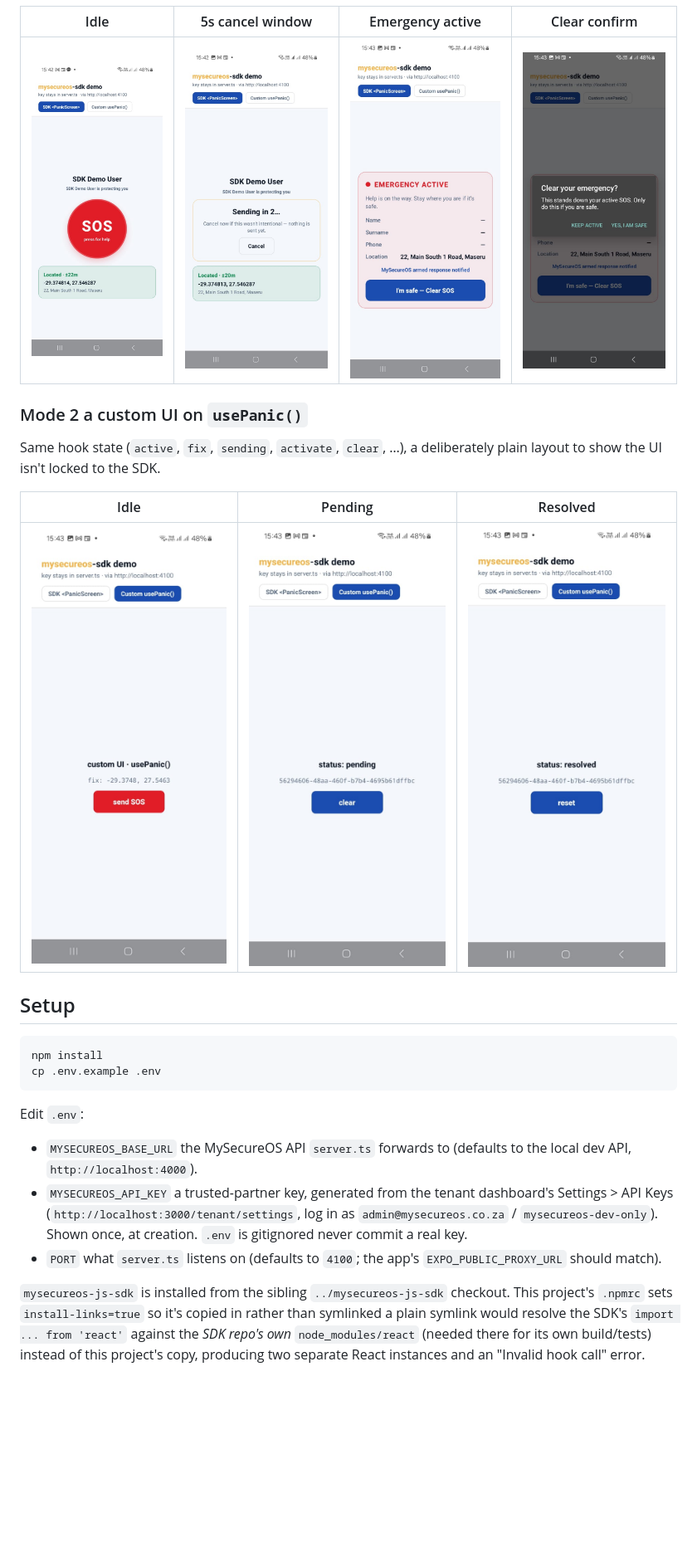
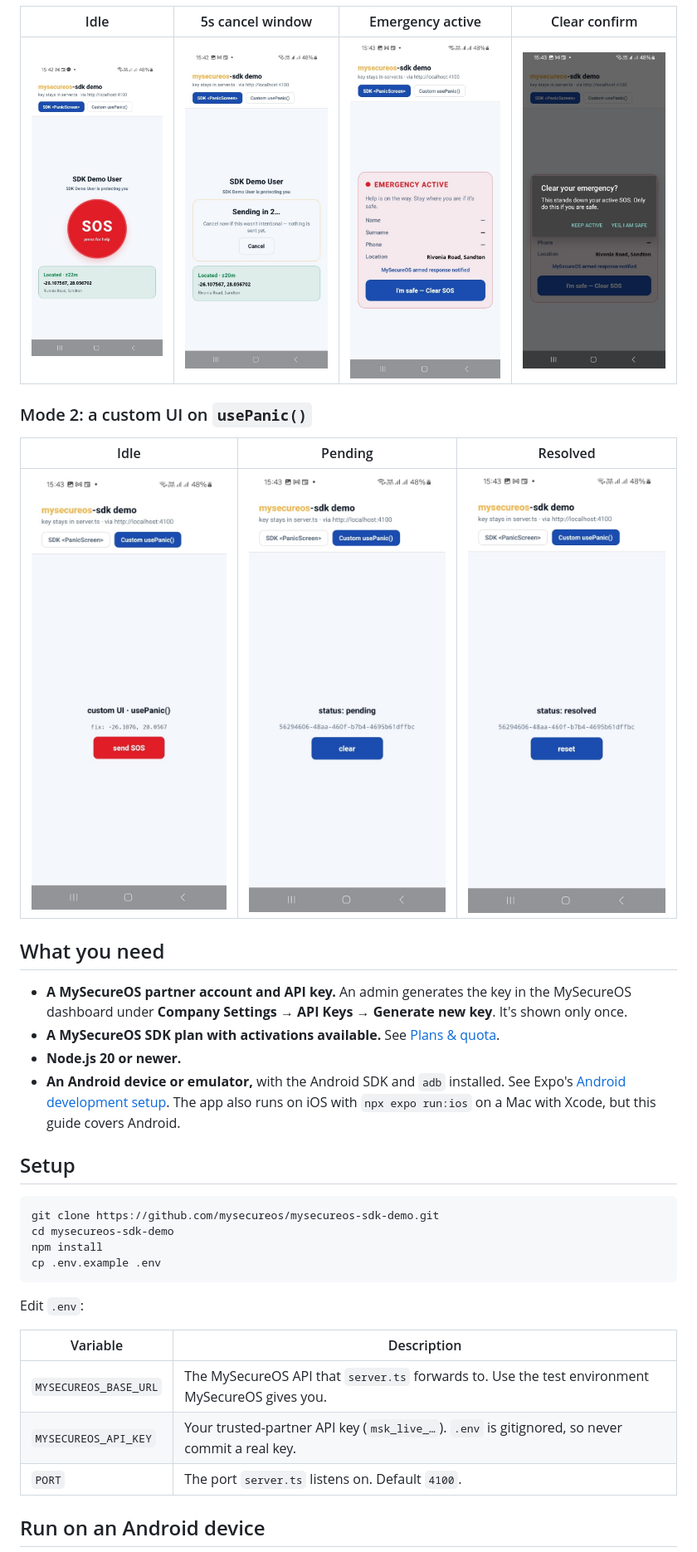
Before and after one commit to mysecureos/mysecureos-sdk-demo, a Markdown page: README.md, the part around one of its changes. Shown at 83% size. Drawn GitHub-style; pictures changed too: docs/screenshots/custom-usepanic-idle.jpeg, docs/screenshots/sdk-panicscreen-active.jpeg, docs/screenshots/sdk-panicscreen-clear-confirm.jpeg; blank space fills up the shorter version.

````diff
--- a/README.md
+++ b/README.md
@@ -26,37 +72,42 @@ The whole MySecureOS panic UI as one component (`location`, `subject`,
 | --- | --- | --- | --- |
 | ![SOS button, GPS fix resolved](docs/screenshots/sdk-panicscreen-idle.jpeg) | ![Sending in 2… with Cancel](docs/screenshots/sdk-panicscreen-countdown.jpeg) | ![EMERGENCY ACTIVE, armed response notified](docs/screenshots/sdk-panicscreen-active.jpeg) | ![Clear your emergency? dialog](docs/screenshots/sdk-panicscreen-clear-confirm.jpeg) |
 
-### Mode 2  a custom UI on `usePanic()`
-
-Same hook state (`active`, `fix`, `sending`, `activate`, `clear`, …),
-a deliberately plain layout to show the UI isn't locked to the SDK.
+### Mode 2: a custom UI on `usePanic()`
 
 | Idle | Pending | Resolved |
 | --- | --- | --- |
 | ![custom UI, send SOS](docs/screenshots/custom-usepanic-idle.jpeg) | ![status: pending, clear](docs/screenshots/custom-usepanic-pending.jpeg) | ![status: resolved, reset](docs/screenshots/custom-usepanic-resolved.jpeg) |
 
+## What you need
+
+- **A MySecureOS partner account and API key.** An admin generates the key in
+  the MySecureOS dashboard under **Company Settings → API Keys → Generate new
+  key**. It's shown only once.
+- **A MySecureOS SDK plan with activations available.** See
+  [Plans & quota](https://github.com/mysecureos/mysecureos-js-sdk#plans--quota).
+- **Node.js 20 or newer.**
+- **An Android device or emulator,** with the Android SDK and `adb`
+  installed. See Expo's
+  [Android development setup](https://docs.expo.dev/get-started/set-up-your-environment/).
+  The app also runs on iOS with `npx expo run:ios` on a Mac with Xcode, but
+  this guide covers Android.
+
 ## Setup
 
 ```bash
+git clone https://github.com/mysecureos/mysecureos-sdk-demo.git
+cd mysecureos-sdk-demo
 npm install
 cp .env.example .env
 ```
 
 Edit `.env`:
 
-- `MYSECUREOS_BASE_URL`  the MySecureOS API `server.ts` forwards to
-  (defaults to the local dev API, `http://localhost:4000`).
-- `MYSECUREOS_API_KEY`  a trusted-partner key, generated from the tenant
-  dashboard's Settings > API Keys (`http://localhost:3000/tenant/settings`,
-  log in as `admin@mysecureos.co.za` / `mysecureos-dev-only`). Shown once,
-  at creation. `.env` is gitignored  never commit a real key.
-- `PORT`  what `server.ts` listens on (defaults to `4100`; the app's
-  `EXPO_PUBLIC_PROXY_URL` should match).
+| Variable | Description |
+| --- | --- |
+| `MYSECUREOS_BASE_URL` | The MySecureOS API that `server.ts` forwards to. Use the test environment MySecureOS gives you. |
+| `MYSECUREOS_API_KEY` | Your trusted-partner API key (`msk_live_…`). `.env` is gitignored, so never commit a real key. |
+| `PORT` | The port `server.ts` listens on. Default `4100`. |
 
-`mysecureos-js-sdk` is installed from the sibling `../mysecureos-js-sdk`
-checkout. This project's `.npmrc` sets `install-links=true` so it's copied
-in rather than symlinked  a plain symlink would resolve the SDK's
-`import ... from 'react'` against the *SDK repo's own* `node_modules/react`
-(needed there for its own build/tests) instead of this project's copy,
-producing two separate React instances and an "Invalid hook call" error.
+## Run on an Android device
 
````
Also changed, not shown: other parts of README.md (+131 -120 lines), AGENTS.md (deleted, +0 -3 lines), 7 other files.
